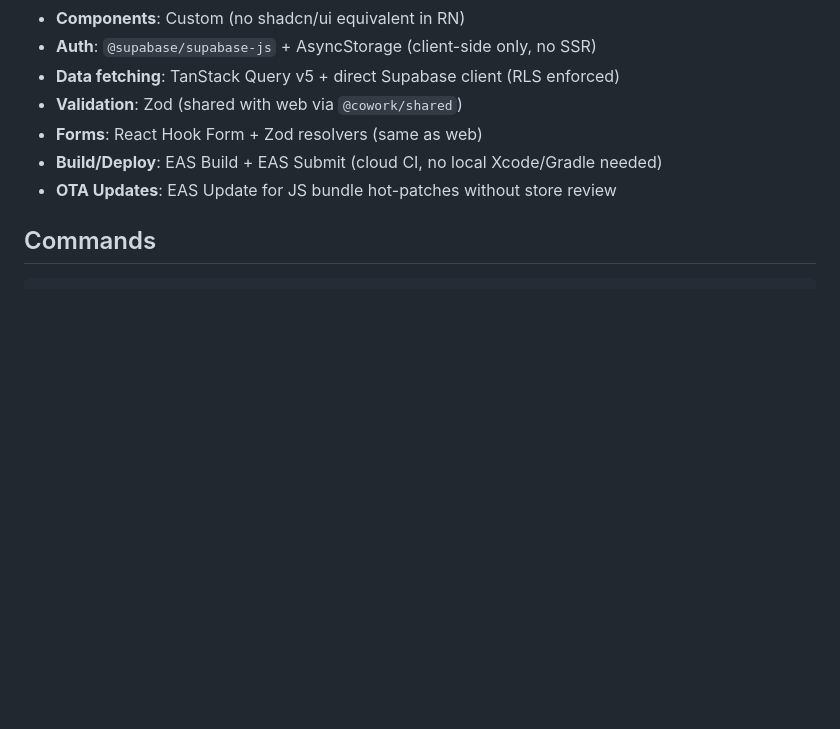
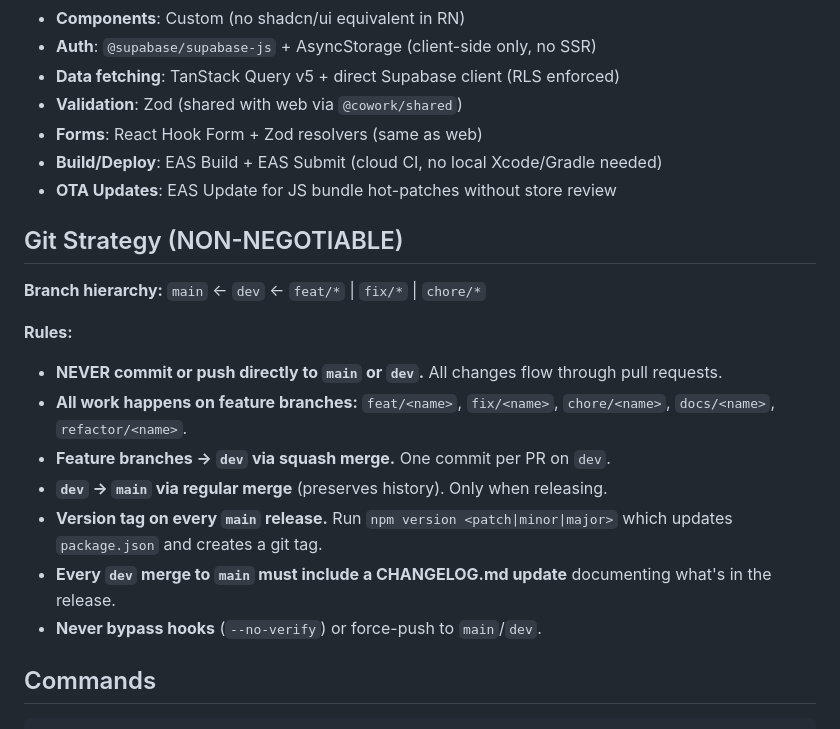
Before and after one commit to Kikolator/cowork-platform, a Markdown page: CLAUDE.md, the part around the change. GitHub-like rendering; blank space fills up the shorter version.

Commit message:
chore: add git strategy section to CLAUDE.md
Document the branch hierarchy and merge rules to ensure consistent workflow across contributors.

Co-Authored-By: Claude Opus 4.6 (1M context) <noreply@anthropic.com>

```diff
--- a/CLAUDE.md
+++ b/CLAUDE.md
@@ -35,6 +35,19 @@ packages/shared   → Shared logic: Zod schemas, validation, constants, types (u
 - **Forms**: React Hook Form + Zod resolvers (same as web)
 - **Build/Deploy**: EAS Build + EAS Submit (cloud CI, no local Xcode/Gradle needed)
 - **OTA Updates**: EAS Update for JS bundle hot-patches without store review
+
+## Git Strategy (NON-NEGOTIABLE)
+
+**Branch hierarchy:** `main` ← `dev` ← `feat/*` | `fix/*` | `chore/*`
+
+**Rules:**
+- **NEVER commit or push directly to `main` or `dev`.** All changes flow through pull requests.
+- **All work happens on feature branches:** `feat/<name>`, `fix/<name>`, `chore/<name>`, `docs/<name>`, `refactor/<name>`.
+- **Feature branches → `dev` via squash merge.** One commit per PR on `dev`.
+- **`dev` → `main` via regular merge** (preserves history). Only when releasing.
+- **Version tag on every `main` release.** Run `npm version <patch|minor|major>` which updates `package.json` and creates a git tag.
+- **Every `dev` merge to `main` must include a CHANGELOG.md update** documenting what's in the release.
+- **Never bypass hooks** (`--no-verify`) or force-push to `main`/`dev`.
 
 ## Commands
 
```
